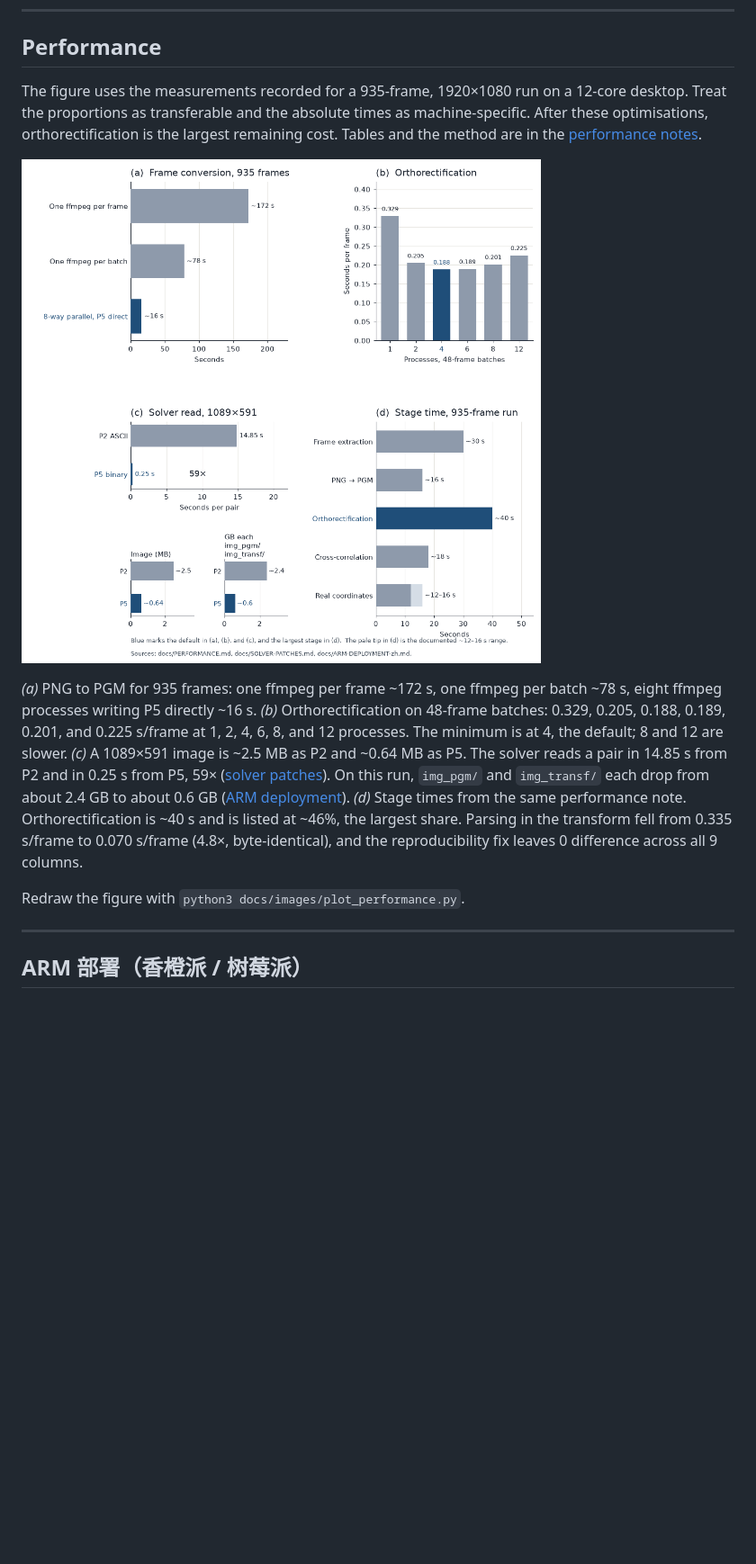
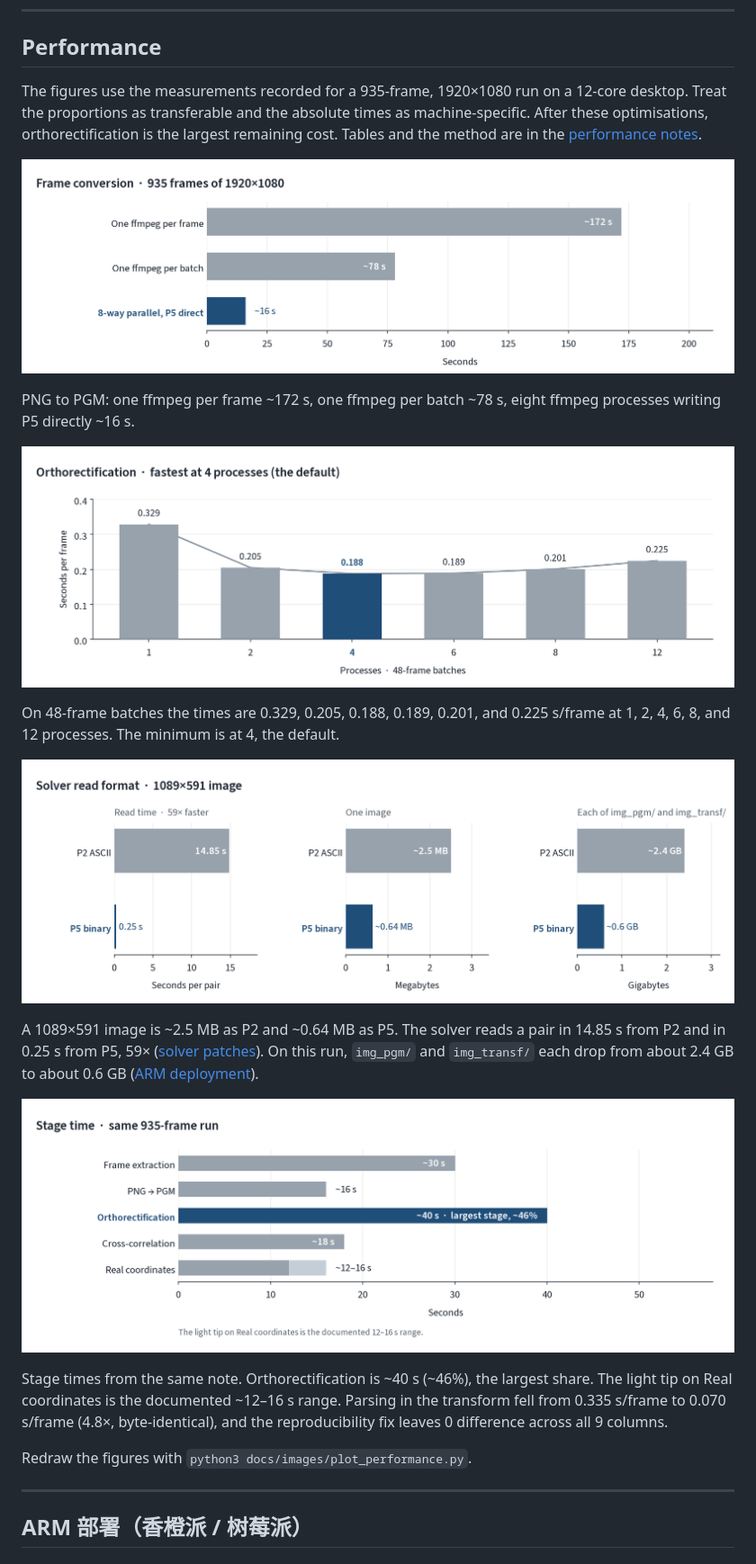
Before and after one commit to WaterShadow-SHZU/LSPIV_Edge-release, a Markdown page: README.md, the part around one of its changes. Shown at 90% size. Rendered like a GitHub page; pictures changed too: docs/images/performance-comparison.png (deleted), docs/images/performance-conversion.png (added), docs/images/performance-ortho.png (added); blank space fills up the shorter version.

Commit message:
Replace the README performance figure with four landscape panels.
Each panel repeats one comparison already recorded in PERFORMANCE.md, SOLVER-PATCHES.md, and ARM-DEPLOYMENT-zh.md.

Co-authored-by: GvntherLvtjens <GvntherLvtjens@users.noreply.github.com>

```diff
--- a/README.md
+++ b/README.md
@@ -51,13 +51,25 @@ bash process_video.sh your_video.mp4
 
 ## Performance
 
-The figure uses the measurements recorded for a 935-frame, 1920×1080 run on a 12-core desktop. Treat the proportions as transferable and the absolute times as machine-specific. After these optimisations, orthorectification is the largest remaining cost. Tables and the method are in the [performance notes](docs/PERFORMANCE.md).
+The figures use the measurements recorded for a 935-frame, 1920×1080 run on a 12-core desktop. Treat the proportions as transferable and the absolute times as machine-specific. After these optimisations, orthorectification is the largest remaining cost. Tables and the method are in the [performance notes](docs/PERFORMANCE.md).
 
-![Frame conversion, orthorectification scaling, P5 against P2, and stage times](docs/images/performance-comparison.png)
+![Frame conversion for 935 frames](docs/images/performance-conversion.png)
 
-*(a)* PNG to PGM for 935 frames: one ffmpeg per frame ~172 s, one ffmpeg per batch ~78 s, eight ffmpeg processes writing P5 directly ~16 s. *(b)* Orthorectification on 48-frame batches: 0.329, 0.205, 0.188, 0.189, 0.201, and 0.225 s/frame at 1, 2, 4, 6, 8, and 12 processes. The minimum is at 4, the default; 8 and 12 are slower. *(c)* A 1089×591 image is ~2.5 MB as P2 and ~0.64 MB as P5. The solver reads a pair in 14.85 s from P2 and in 0.25 s from P5, 59× ([solver patches](docs/SOLVER-PATCHES.md)). On this run, `img_pgm/` and `img_transf/` each drop from about 2.4 GB to about 0.6 GB ([ARM deployment](docs/ARM-DEPLOYMENT-zh.md)). *(d)* Stage times from the same performance note. Orthorectification is ~40 s and is listed at ~46%, the largest share. Parsing in the transform fell from 0.335 s/frame to 0.070 s/frame (4.8×, byte-identical), and the reproducibility fix leaves 0 difference across all 9 columns.
+PNG to PGM: one ffmpeg per frame ~172 s, one ffmpeg per batch ~78 s, eight ffmpeg processes writing P5 directly ~16 s.
 
-Redraw the figure with `python3 docs/images/plot_performance.py`.
+![Orthorectification time versus process count](docs/images/performance-ortho.png)
+
+On 48-frame batches the times are 0.329, 0.205, 0.188, 0.189, 0.201, and 0.225 s/frame at 1, 2, 4, 6, 8, and 12 processes. The minimum is at 4, the default.
+
+![P5 against P2: read time and file size](docs/images/performance-p5.png)
+
+A 1089×591 image is ~2.5 MB as P2 and ~0.64 MB as P5. The solver reads a pair in 14.85 s from P2 and in 0.25 s from P5, 59× ([solver patches](docs/SOLVER-PATCHES.md)). On this run, `img_pgm/` and `img_transf/` each drop from about 2.4 GB to about 0.6 GB ([ARM deployment](docs/ARM-DEPLOYMENT-zh.md)).
+
+![Stage times for the 935-frame run](docs/images/performance-stages.png)
+
+Stage times from the same note. Orthorectification is ~40 s (~46%), the largest share. The light tip on Real coordinates is the documented ~12–16 s range. Parsing in the transform fell from 0.335 s/frame to 0.070 s/frame (4.8×, byte-identical), and the reproducibility fix leaves 0 difference across all 9 columns.
+
+Redraw the figures with `python3 docs/images/plot_performance.py`.
 
 ---
 
```
Also changed, not shown: other parts of README.md (+1 -1 lines), 1 other file.
